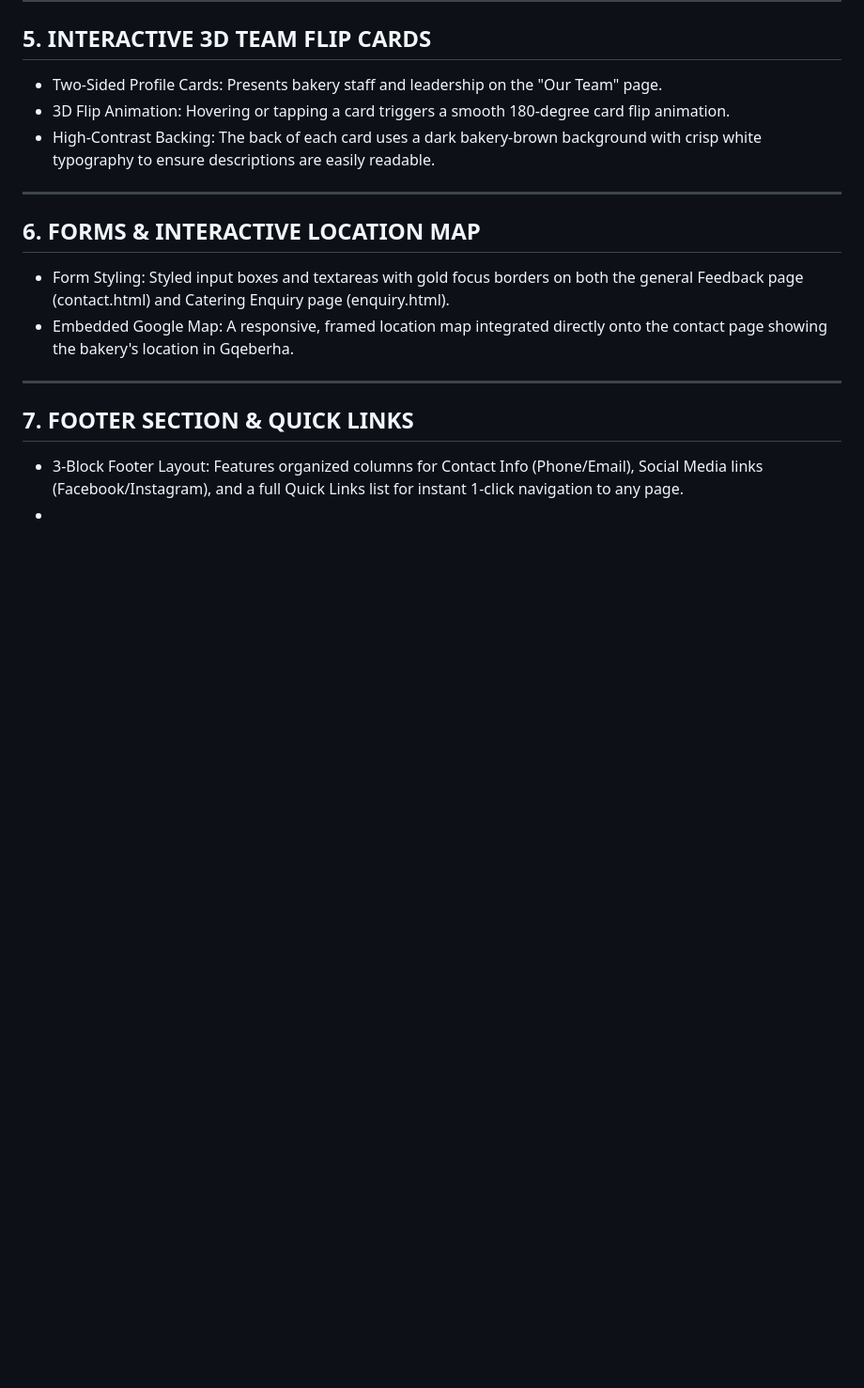
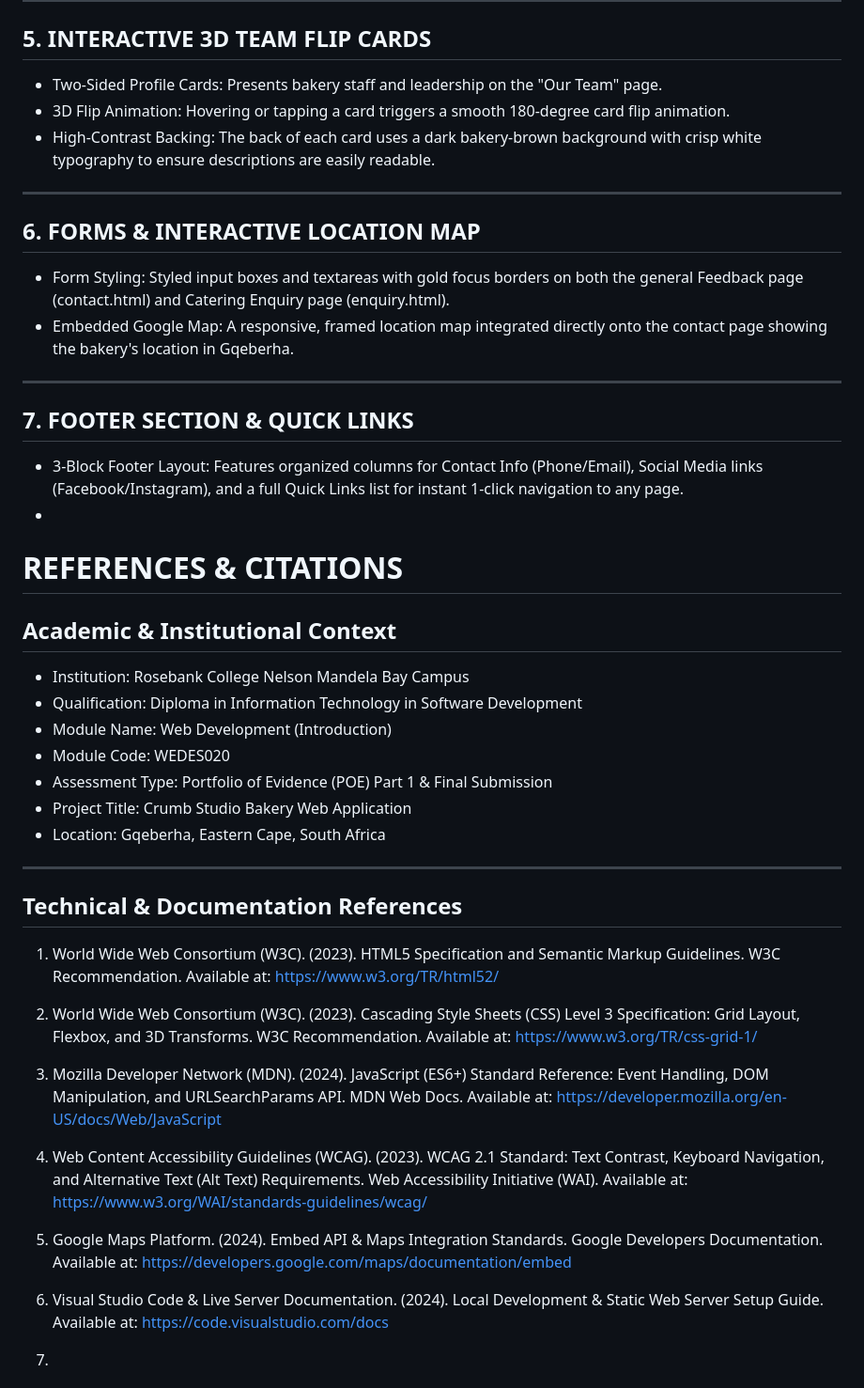
Before and after one commit to KaylaFriskin1/ST10511154PART1-POE, a Markdown page: README.md, the part around the change. Shown at 94% size. Drawn GitHub-style; blank space fills up the shorter version.

Commit message:
Add references and citations section to README
Added references and citations for academic and technical context.

```diff
--- a/README.md
+++ b/README.md
@@ -200,3 +200,30 @@ Evaluation Metric - Implementation Detail - Status
 ## 7. FOOTER SECTION & QUICK LINKS
 - 3-Block Footer Layout: Features organized columns for Contact Info (Phone/Email), Social Media links (Facebook/Instagram), and a full Quick Links list for instant 1-click navigation to any page.
 -
+# REFERENCES & CITATIONS
+
+## Academic & Institutional Context
+- Institution: Rosebank College Nelson Mandela Bay Campus
+- Qualification: Diploma in Information Technology in Software Development
+- Module Name: Web Development (Introduction)
+- Module Code: WEDES020
+- Assessment Type: Portfolio of Evidence (POE) Part 1 & Final Submission
+- Project Title: Crumb Studio Bakery Web Application
+- Location: Gqeberha, Eastern Cape, South Africa
+
+---
+
+## Technical & Documentation References
+
+1. World Wide Web Consortium (W3C). (2023). HTML5 Specification and Semantic Markup Guidelines. W3C Recommendation. Available at: https://www.w3.org/TR/html52/
+
+2. World Wide Web Consortium (W3C). (2023). Cascading Style Sheets (CSS) Level 3 Specification: Grid Layout, Flexbox, and 3D Transforms. W3C Recommendation. Available at: https://www.w3.org/TR/css-grid-1/
+
+3. Mozilla Developer Network (MDN). (2024). JavaScript (ES6+) Standard Reference: Event Handling, DOM Manipulation, and URLSearchParams API. MDN Web Docs. Available at: https://developer.mozilla.org/en-US/docs/Web/JavaScript
+
+4. Web Content Accessibility Guidelines (WCAG). (2023). WCAG 2.1 Standard: Text Contrast, Keyboard Navigation, and Alternative Text (Alt Text) Requirements. Web Accessibility Initiative (WAI). Available at: https://www.w3.org/WAI/standards-guidelines/wcag/
+
+5. Google Maps Platform. (2024). Embed API & Maps Integration Standards. Google Developers Documentation. Available at: https://developers.google.com/maps/documentation/embed
+
+6. Visual Studio Code & Live Server Documentation. (2024). Local Development & Static Web Server Setup Guide. Available at: https://code.visualstudio.com/docs
+7.
```
